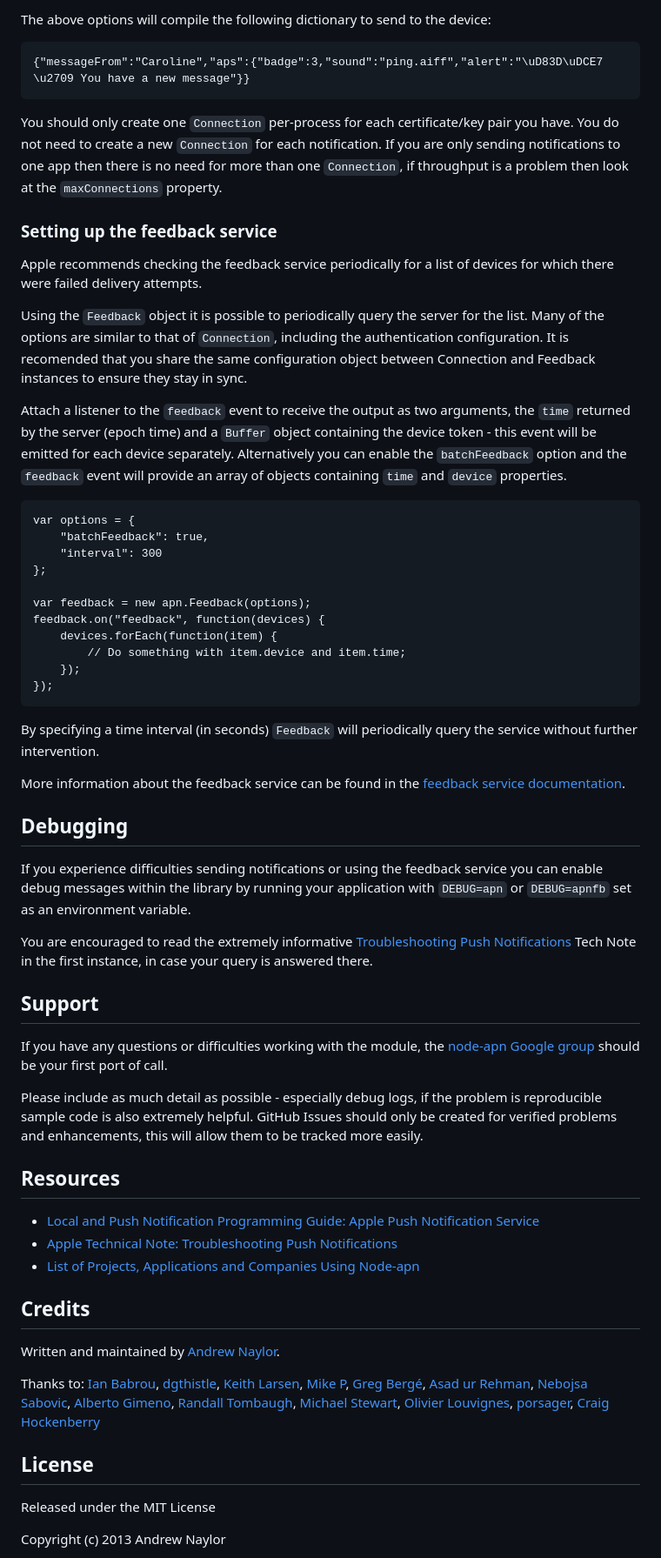
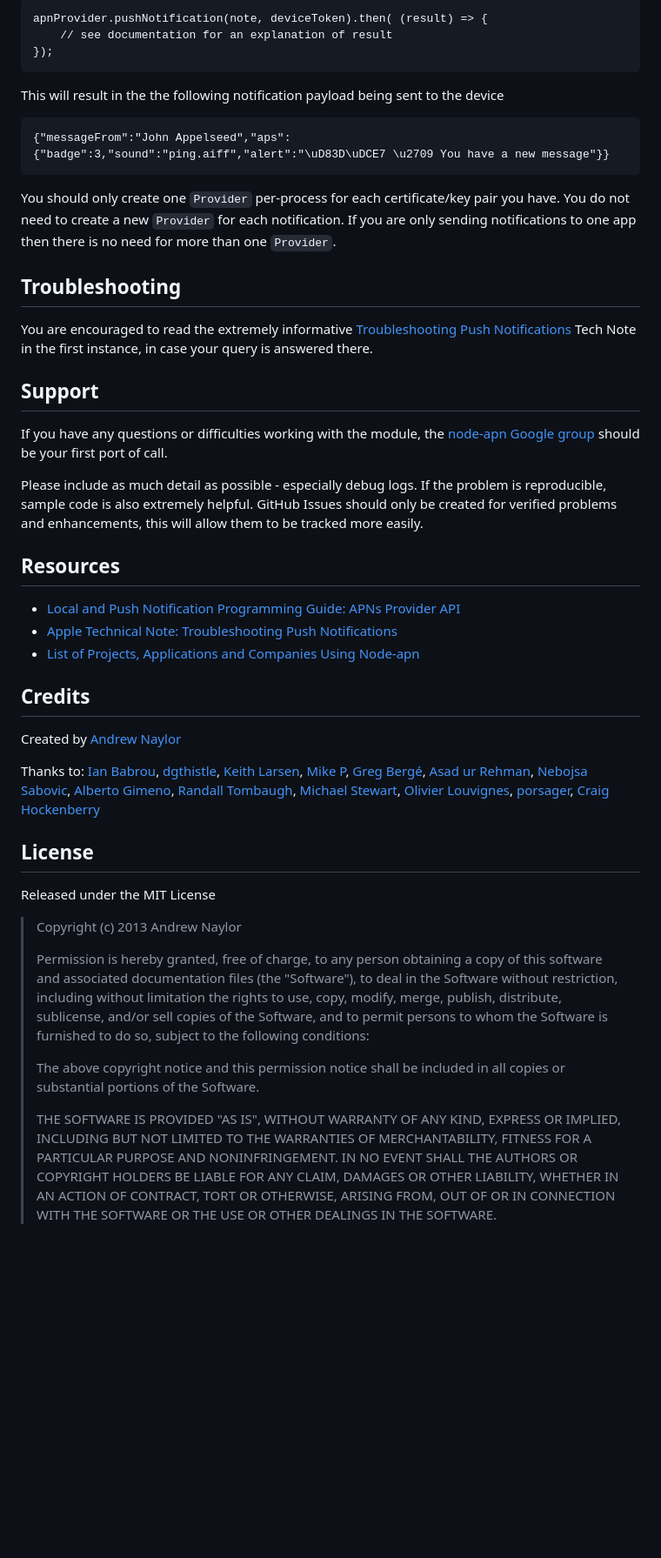
Before and after one commit to node-apn/node-apn, a Markdown page: README.md, the part around the change printed below. Shown: that part at 87% size. Rendered like a GitHub page; blank space fills up the shorter version.

```diff
--- a/README.md
+++ b/README.md
@@ -94,37 +76,15 @@ Next, create a notification object, set the relevant parameters (See the [payloa
 
-The above options will compile the following dictionary to send to the device:
-
-	{"messageFrom":"Caroline","aps":{"badge":3,"sound":"ping.aiff","alert":"\uD83D\uDCE7 \u2709 You have a new message"}}
-
-You should only create one `Connection` per-process for each certificate/key pair you have. You do not need to create a new `Connection` for each notification. If you are only sending notifications to one app then there is no need for more than one `Connection`, if throughput is a problem then look at the `maxConnections` property.
-
-### Setting up the feedback service
-
-Apple recommends checking the feedback service periodically for a list of devices for which there were failed delivery attempts.
-
-Using the `Feedback` object it is possible to periodically query the server for the list. Many of the options are similar to that of `Connection`, including the authentication configuration. It is recomended that you share the same configuration object between Connection and Feedback instances to ensure they stay in sync.
-
-Attach a listener to the `feedback` event to receive the output as two arguments, the `time` returned by the server (epoch time) and a `Buffer` object containing the device token - this event will be emitted for each device separately. Alternatively you can enable the `batchFeedback` option and the `feedback` event will provide an array of objects containing `time` and `device` properties.
-
-	var options = {
-		"batchFeedback": true,
-		"interval": 300
-	};
-
-	var feedback = new apn.Feedback(options);
-	feedback.on("feedback", function(devices) {
-		devices.forEach(function(item) {
-			// Do something with item.device and item.time;
-		});
+	apnProvider.pushNotification(note, deviceToken).then( (result) => {
+		// see documentation for an explanation of result
 	});
 
-By specifying a time interval (in seconds) `Feedback` will periodically query the service without further intervention.
+This will result in the the following notification payload being sent to the device
 
-More information about the feedback service can be found in the [feedback service documentation][fs].
+ 	{"messageFrom":"John Appelseed","aps":{"badge":3,"sound":"ping.aiff","alert":"\uD83D\uDCE7 \u2709 You have a new message"}}
 
-## Debugging
+You should only create one `Provider` per-process for each certificate/key pair you have. You do not need to create a new `Provider` for each notification. If you are only sending notifications to one app then there is no need for more than one `Provider`.
 
-If you experience difficulties sending notifications or using the feedback service you can enable debug messages within the library by running your application with `DEBUG=apn` or `DEBUG=apnfb` set as an environment variable.
+## Troubleshooting
 
 You are encouraged to read the extremely informative [Troubleshooting Push Notifications][tn2265] Tech Note in the first instance, in case your query is answered there.
 
@@ -132,17 +92,17 @@ You are encouraged to read the extremely informative [Troubleshooting Push Notif
 
 If you have any questions or difficulties working with the module, the [node-apn Google group][googlegroup] should be your first port of call.
 
-Please include as much detail as possible - especially debug logs, if the problem is reproducible sample code is also extremely helpful. GitHub Issues should only be created for verified problems and enhancements, this will allow them to be tracked more easily.
+Please include as much detail as possible - especially debug logs. If the problem is reproducible, sample code is also extremely helpful. GitHub Issues should only be created for verified problems and enhancements, this will allow them to be tracked more easily.
 
 ## Resources
 
-* [Local and Push Notification Programming Guide: Apple Push Notification Service][pl]
+* [Local and Push Notification Programming Guide: APNs Provider API][pl]
 * [Apple Technical Note: Troubleshooting Push Notifications][tn2265]
 * [List of Projects, Applications and Companies Using Node-apn][pacapn]
 
 ## Credits
 
-Written and maintained by [Andrew Naylor][andrewnaylor].
+Created by [Andrew Naylor][argon]
 
 Thanks to: [Ian Babrou][bobrik], [dgthistle][dgthistle], [Keith Larsen][keithnlarsen], [Mike P][mypark], [Greg Bergé][neoziro], [Asad ur Rehman][AsadR], [Nebojsa Sabovic][nsabovic], [Alberto Gimeno][gimenete], [Randall Tombaugh][rwtombaugh], [Michael Stewart][thegreatmichael], [Olivier Louvignes][mgcrea], [porsager][porsager], [Craig Hockenberry][chockenberry]
 
@@ -150,5 +110,17 @@ Thanks to: [Ian Babrou][bobrik], [dgthistle][dgthistle], [Keith Larsen][keithnla
 
 Released under the MIT License
 
-Copyright (c) 2013 Andrew Naylor
+> Copyright (c) 2013 Andrew Naylor
+>
+> Permission is hereby granted, free of charge, to any person obtaining a copy
+> of this software and associated documentation files (the "Software"), to deal
+> in the Software without restriction, including without limitation the rights
+> to use, copy, modify, merge, publish, distribute, sublicense, and/or sell
+> copies of the Software, and to permit persons to whom the Software is
+> furnished to do so, subject to the following conditions:
+>
+> The above copyright notice and this permission notice shall be included in
+> all copies or substantial portions of the Software.
+>
+> THE SOFTWARE IS PROVIDED "AS IS", WITHOUT WARRANTY OF ANY KIND, EXPRESS OR IMPLIED, INCLUDING BUT NOT LIMITED TO THE WARRANTIES OF MERCHANTABILITY, FITNESS FOR A PARTICULAR PURPOSE AND NONINFRINGEMENT. IN NO EVENT SHALL THE AUTHORS OR COPYRIGHT HOLDERS BE LIABLE FOR ANY CLAIM, DAMAGES OR OTHER LIABILITY, WHETHER IN AN ACTION OF CONTRACT, TORT OR OTHERWISE, ARISING FROM, OUT OF OR IN CONNECTION WITH THE SOFTWARE OR THE USE OR OTHER DEALINGS IN THE SOFTWARE.
 
```
Also changed, not shown: other parts of README.md (+21 -54 lines), doc/logo.png (added).
